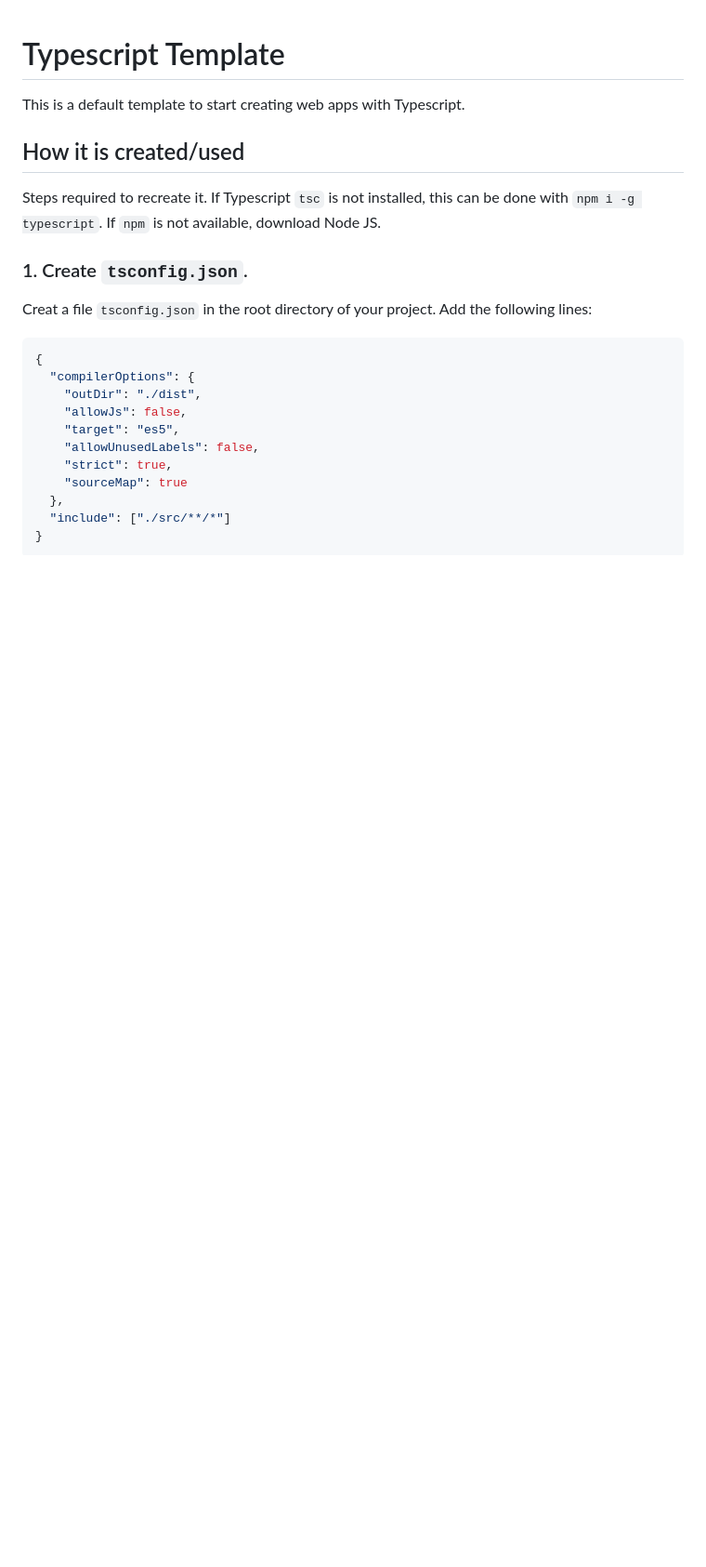
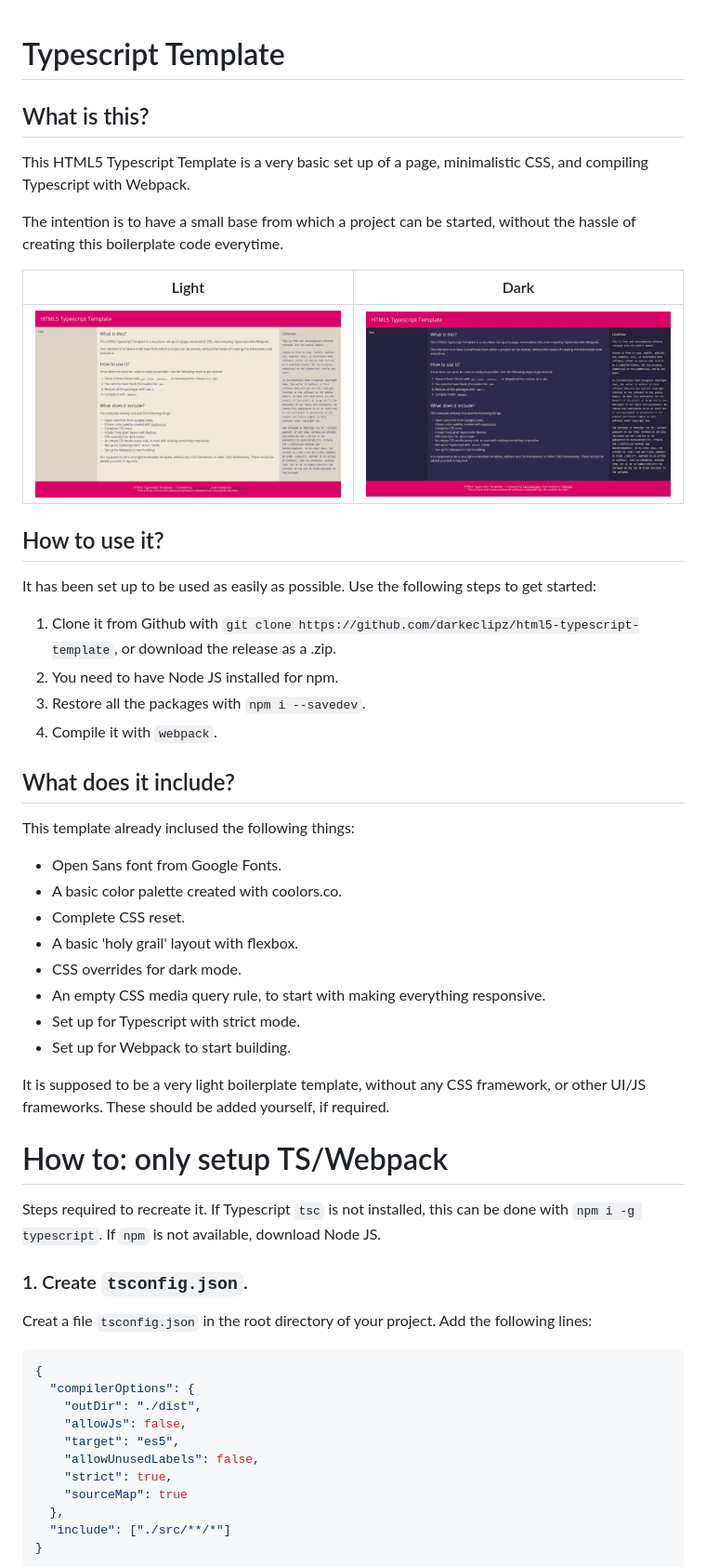
Before and after one commit to darkeclipz/html5-typescript-template, a Markdown page: readme.md, the part around the change. Shown: that part at 93% size. GitHub-like rendering; pictures changed too: example_dark.jpeg (added), example_light.jpeg (added); blank space fills up the shorter version.

```diff
--- a/readme.md
+++ b/readme.md
@@ -1,8 +1,38 @@
 # Typescript Template
 
-This is a default template to start creating web apps with Typescript.
+## What is this?
 
-## How it is created/used
+This HTML5 Typescript Template is a very basic set up of a page, minimalistic CSS, and compiling Typescript with Webpack.
+
+The intention is to have a small base from which a project can be started, without the hassle of creating this boilerplate code everytime.
+
+|Light|Dark|
+|--|--|
+|![](example_light.jpeg)|![](example_dark.jpeg)|
+
+## How to use it?
+It has been set up to be used as easily as possible. Use the following steps to get started:
+
+  1. Clone it from Github with `git clone https://github.com/darkeclipz/html5-typescript-template`, or download the release as a .zip.
+  2. You need to have Node JS installed for npm.
+  3. Restore all the packages with `npm i --savedev`.
+  4. Compile it with `webpack`.
+
+## What does it include?
+This template already inclused the following things:
+
+  * Open Sans font from Google Fonts.
+  * A basic color palette created with coolors.co.
+  * Complete CSS reset.
+  * A basic 'holy grail' layout with flexbox.
+  * CSS overrides for dark mode.
+  * An empty CSS media query rule, to start with making everything responsive.
+  * Set up for Typescript with strict mode.
+  * Set up for Webpack to start building.
+
+It is supposed to be a very light boilerplate template, without any CSS framework,   or other UI/JS frameworks. These should be added yourself, if required.
+
+# How to: only setup TS/Webpack
 
 Steps required to recreate it. If Typescript `tsc` is not installed, this can be done with `npm i -g typescript`. If `npm` is not available, download Node JS.
 
```
